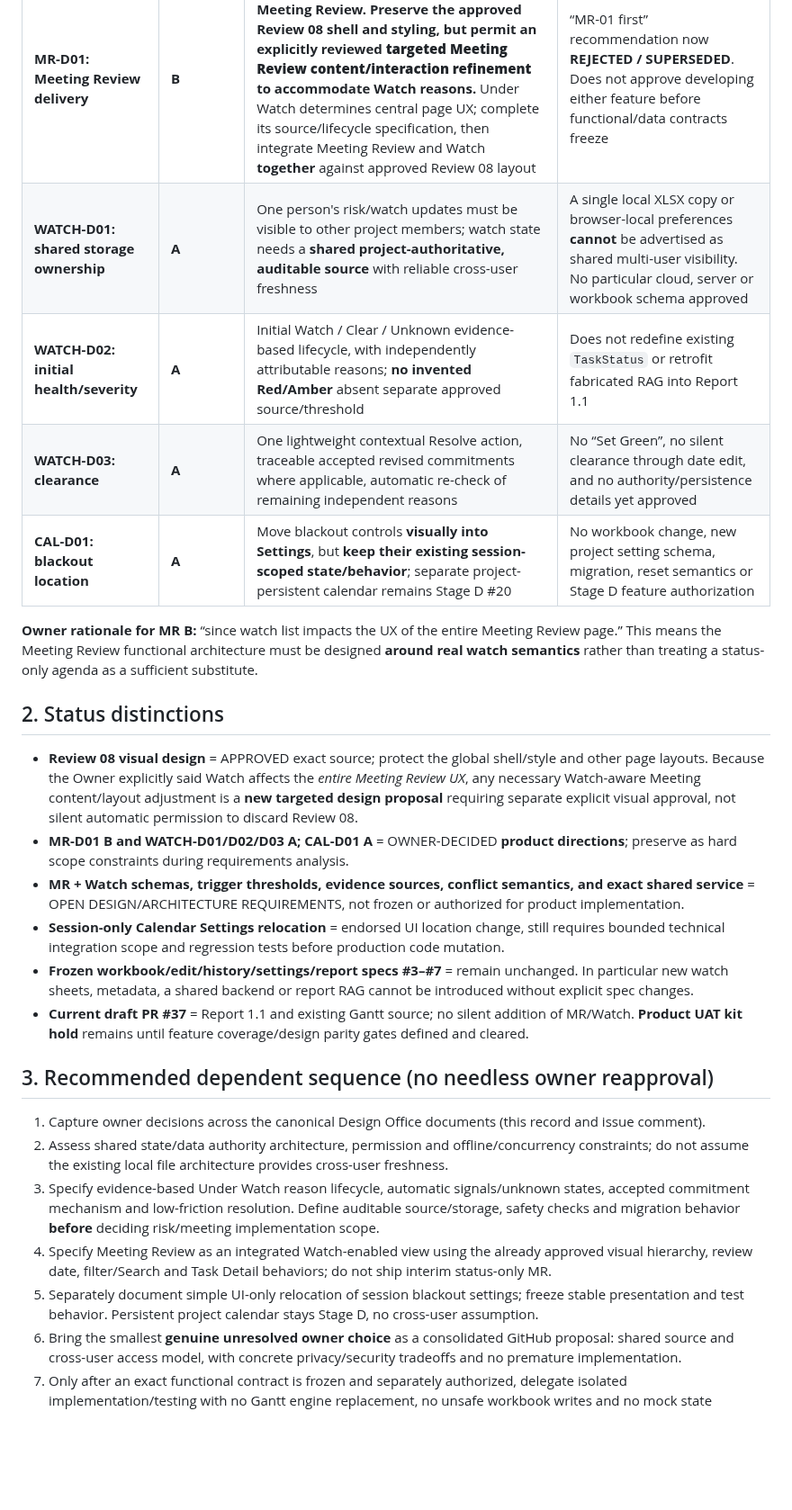
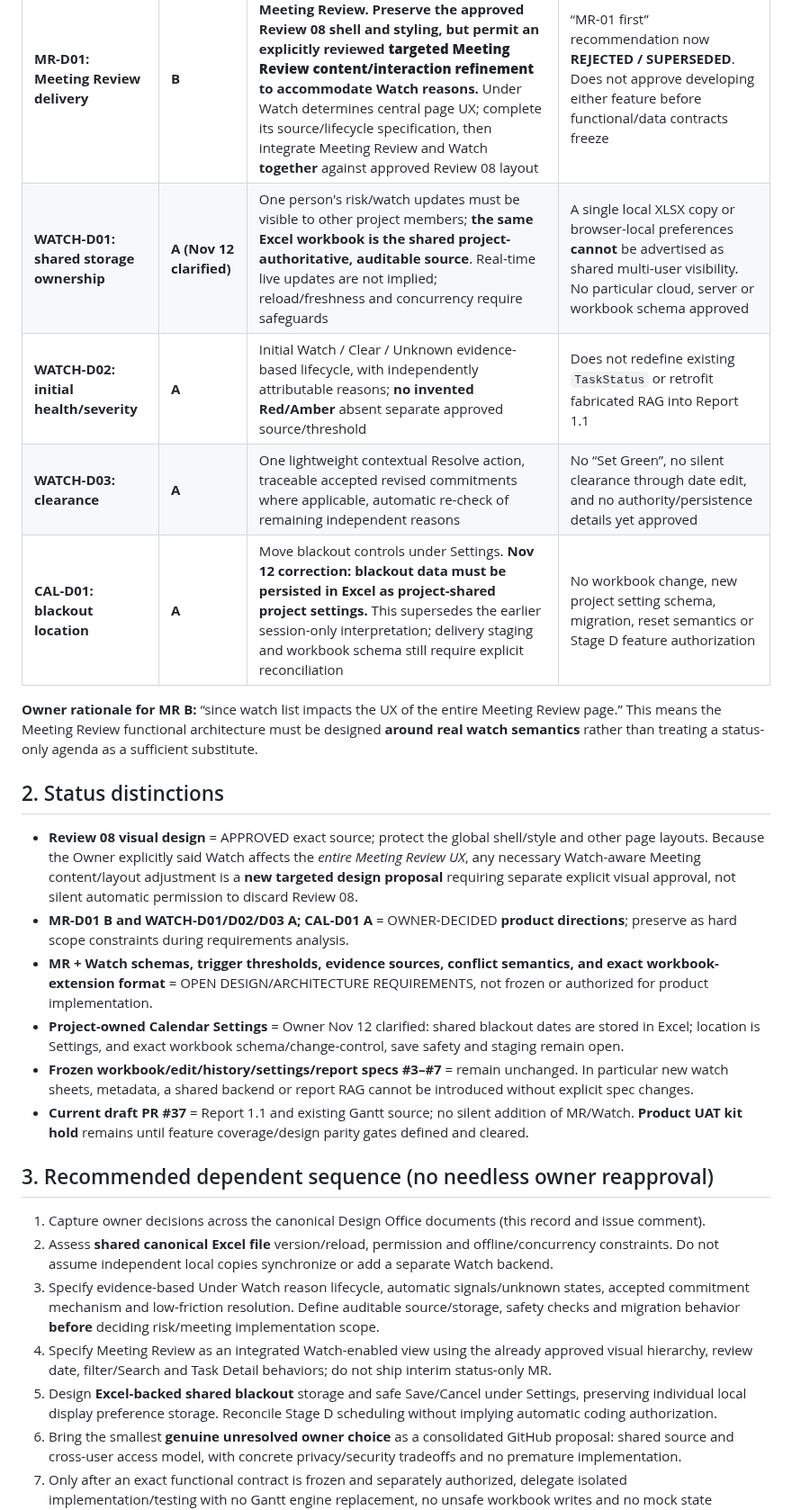
Before and after one commit to Kenny619/spl-wbs, a Markdown page: docs/design/26_2026-11-11_FUNCTIONAL_RECONCILIATION_OWNER_DISPOSITION.md, the part around one of its changes. Shown at 90% size. Drawn GitHub-style; blank space fills up the shorter version.

Commit message:
docs(design): align storage architecture to Excel project data and browser-local preferences

```diff
--- a/docs/design/26_2026-11-11_FUNCTIONAL_RECONCILIATION_OWNER_DISPOSITION.md
+++ b/docs/design/26_2026-11-11_FUNCTIONAL_RECONCILIATION_OWNER_DISPOSITION.md
@@ -9,10 +11,10 @@
 | Decision | Owner selection | Binding direction | What it does **not** approve |
 |---|---|---|---|
 | **MR-D01: Meeting Review delivery** | **B** | **Do not ship a status-only first version of Meeting Review. Preserve the approved Review 08 shell and styling, but permit an explicitly reviewed **targeted Meeting Review content/interaction refinement** to accommodate Watch reasons.** Under Watch determines central page UX; complete its source/lifecycle specification, then integrate Meeting Review and Watch **together** against approved Review 08 layout | “MR-01 first” recommendation now **REJECTED / SUPERSEDED**. Does not approve developing either feature before functional/data contracts freeze |
-| **WATCH-D01: shared storage ownership** | **A** | One person's risk/watch updates must be visible to other project members; watch state needs a **shared project-authoritative, auditable source** with reliable cross-user freshness | A single local XLSX copy or browser-local preferences **cannot** be advertised as shared multi-user visibility. No particular cloud, server or workbook schema approved |
+| **WATCH-D01: shared storage ownership** | **A (Nov 12 clarified)** | One person's risk/watch updates must be visible to other project members; **the same Excel workbook is the shared project-authoritative, auditable source**. Real-time live updates are not implied; reload/freshness and concurrency require safeguards | A single local XLSX copy or browser-local preferences **cannot** be advertised as shared multi-user visibility. No particular cloud, server or workbook schema approved |
 | **WATCH-D02: initial health/severity** | **A** | Initial Watch / Clear / Unknown evidence-based lifecycle, with independently attributable reasons; **no invented Red/Amber** absent separate approved source/threshold | Does not redefine existing `TaskStatus` or retrofit fabricated RAG into Report 1.1 |
 | **WATCH-D03: clearance** | **A** | One lightweight contextual Resolve action, traceable accepted revised commitments where applicable, automatic re-check of remaining independent reasons | No “Set Green”, no silent clearance through date edit, and no authority/persistence details yet approved |
-| **CAL-D01: blackout location** | **A** | Move blackout controls **visually into Settings**, but **keep their existing session-scoped state/behavior**; separate project-persistent calendar remains Stage D #20 | No workbook change, new project setting schema, migration, reset semantics or Stage D feature authorization |
+| **CAL-D01: blackout location** | **A** | Move blackout controls under Settings. **Nov 12 correction: blackout data must be persisted in Excel as project-shared project settings.** This supersedes the earlier session-only interpretation; delivery staging and workbook schema still require explicit reconciliation | No workbook change, new project setting schema, migration, reset semantics or Stage D feature authorization |
 
 **Owner rationale for MR B:** “since watch list impacts the UX of the entire Meeting Review page.” This means the Meeting Review functional architecture must be designed **around real watch semantics** rather than treating a status-only agenda as a sufficient substitute.
 
@@ -20,18 +22,18 @@
 
 - **Review 08 visual design** = APPROVED exact source; protect the global shell/style and other page layouts. Because the Owner explicitly said Watch affects the *entire Meeting Review UX*, any necessary Watch-aware Meeting content/layout adjustment is a **new targeted design proposal** requiring separate explicit visual approval, not silent automatic permission to discard Review 08.
 - **MR-D01 B and WATCH-D01/D02/D03 A; CAL-D01 A** = OWNER-DECIDED **product directions**; preserve as hard scope constraints during requirements analysis.
-- **MR + Watch schemas, trigger thresholds, evidence sources, conflict semantics, and exact shared service** = OPEN DESIGN/ARCHITECTURE REQUIREMENTS, not frozen or authorized for product implementation.
-- **Session-only Calendar Settings relocation** = endorsed UI location change, still requires bounded technical integration scope and regression tests before production code mutation.
+- **MR + Watch schemas, trigger thresholds, evidence sources, conflict semantics, and exact workbook-extension format** = OPEN DESIGN/ARCHITECTURE REQUIREMENTS, not frozen or authorized for product implementation.
+- **Project-owned Calendar Settings** = Owner Nov 12 clarified: shared blackout dates are stored in Excel; location is Settings, and exact workbook schema/change-control, save safety and staging remain open.
 - **Frozen workbook/edit/history/settings/report specs #3–#7** = remain unchanged. In particular new watch sheets, metadata, a shared backend or report RAG cannot be introduced without explicit spec changes.
 - **Current draft PR #37** = Report 1.1 and existing Gantt source; no silent addition of MR/Watch. **Product UAT kit hold** remains until feature coverage/design parity gates defined and cleared.
 
 ## 3. Recommended dependent sequence (no needless owner reapproval)
 
 1. Capture owner decisions across the canonical Design Office documents (this record and issue comment).
-2. Assess shared state/data authority architecture, permission and offline/concurrency constraints; do not assume the existing local file architecture provides cross-user freshness.
+2. Assess **shared canonical Excel file** version/reload, permission and offline/concurrency constraints. Do not assume independent local copies synchronize or add a separate Watch backend.
 3. Specify evidence-based Under Watch reason lifecycle, automatic signals/unknown states, accepted commitment mechanism and low-friction resolution. Define auditable source/storage, safety checks and migration behavior **before** deciding risk/meeting implementation scope.
 4. Specify Meeting Review as an integrated Watch-enabled view using the already approved visual hierarchy, review date, filter/Search and Task Detail behaviors; do not ship interim status-only MR.
-5. Separately document simple UI-only relocation of session blackout settings; freeze stable presentation and test behavior. Persistent project calendar stays Stage D, no cross-user assumption.
+5. Design **Excel-backed shared blackout** storage and safe Save/Cancel under Settings, preserving individual local display preference storage. Reconcile Stage D scheduling without implying automatic coding authorization.
 6. Bring the smallest **genuine unresolved owner choice** as a consolidated GitHub proposal: shared source and cross-user access model, with concrete privacy/security tradeoffs and no premature implementation.
 7. Only after an exact functional contract is frozen and separately authorized, delegate isolated implementation/testing with no Gantt engine replacement, no unsafe workbook writes and no mock state presented as production.
 
```
Also changed, not shown: other parts of docs/design/26_2026-11-11_FUNCTIONAL_RECONCILIATION_OWNER_DISPOSITION.md (+3 -1 lines).
